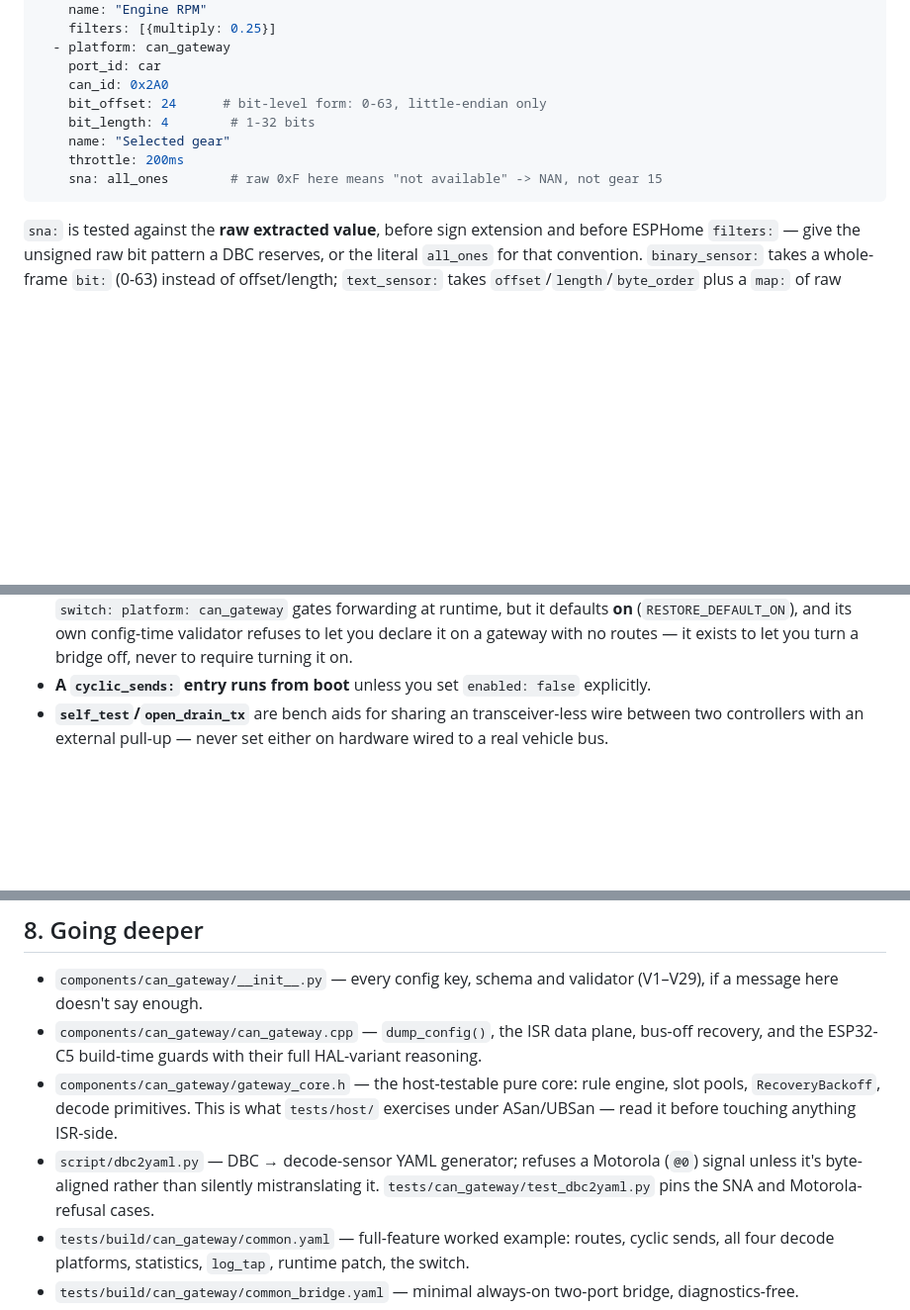
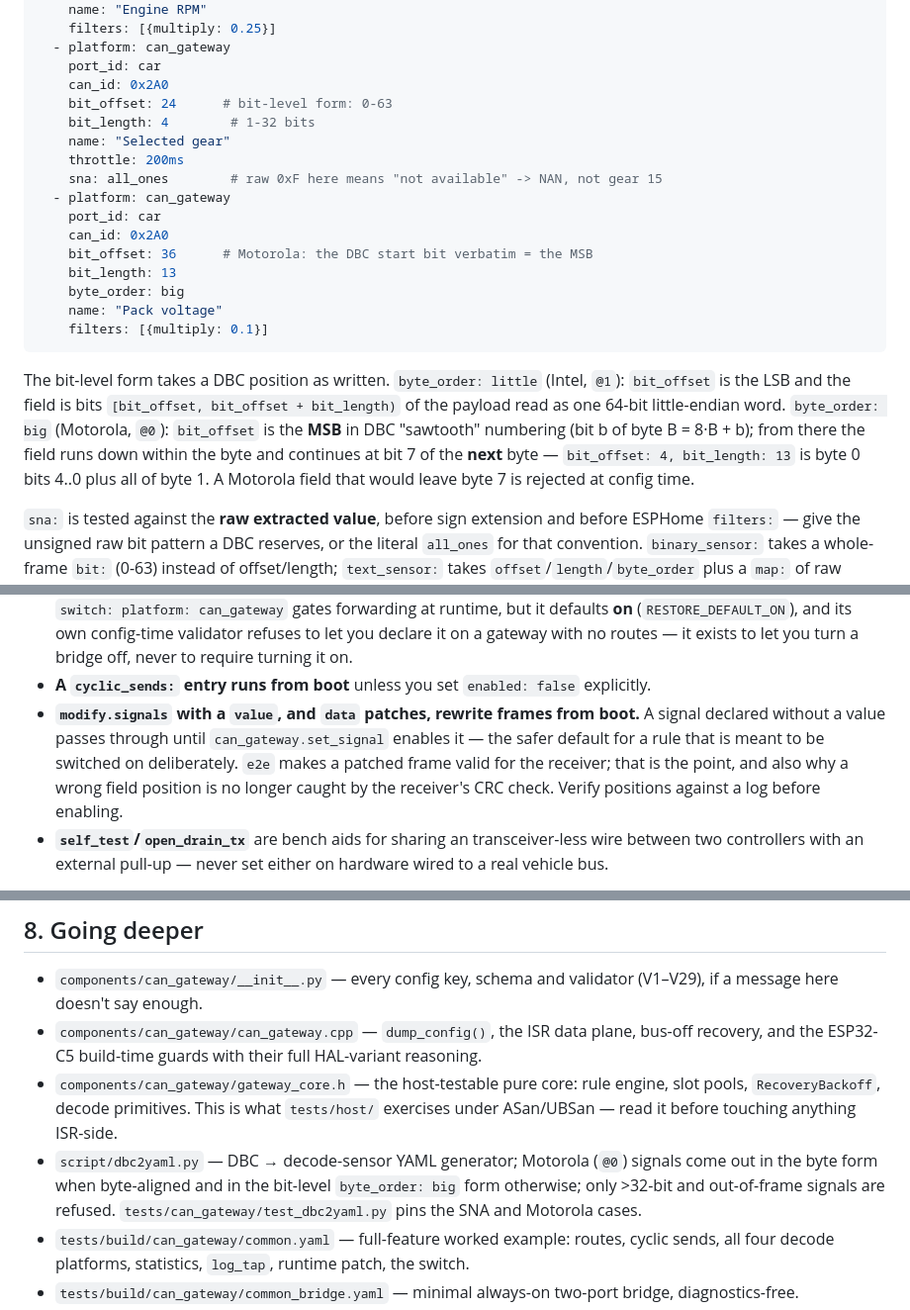
Before and after one commit to kipp-ing/ESPCars, a Markdown page: docs/can_gateway-user-guide.md, 3 parts joined by grey strips. Shown at 99% size. Drawn GitHub-style; blank space fills up the shorter version.

````diff
--- a/docs/can_gateway-user-guide.md
+++ b/docs/can_gateway-user-guide.md
@@ -120,12 +120,29 @@ sensor:
   - platform: can_gateway
     port_id: car
     can_id: 0x2A0
-    bit_offset: 24      # bit-level form: 0-63, little-endian only
+    bit_offset: 24      # bit-level form: 0-63
     bit_length: 4        # 1-32 bits
     name: "Selected gear"
     throttle: 200ms
     sna: all_ones        # raw 0xF here means "not available" -> NAN, not gear 15
+  - platform: can_gateway
+    port_id: car
+    can_id: 0x2A0
+    bit_offset: 36      # Motorola: the DBC start bit verbatim = the MSB
+    bit_length: 13
+    byte_order: big
+    name: "Pack voltage"
+    filters: [{multiply: 0.1}]
 ```
+
+The bit-level form takes a DBC position as written. `byte_order: little`
+(Intel, `@1`): `bit_offset` is the LSB and the field is bits
+`[bit_offset, bit_offset + bit_length)` of the payload read as one 64-bit
+little-endian word. `byte_order: big` (Motorola, `@0`): `bit_offset` is the
+**MSB** in DBC "sawtooth" numbering (bit b of byte B = 8·B + b); from there
+the field runs down within the byte and continues at bit 7 of the **next**
+byte — `bit_offset: 4, bit_length: 13` is byte 0 bits 4..0 plus all of byte 1.
+A Motorola field that would leave byte 7 is rejected at config time.
 
 `sna:` is tested against the **raw extracted value**, before sign extension
 and before ESPHome `filters:` — give the unsigned raw bit pattern a DBC
@@ -593,6 +674,13 @@ declare:
   turning it on.
 - **A `cyclic_sends:` entry runs from boot** unless you set `enabled:
   false` explicitly.
+- **`modify.signals` with a `value`, and `data` patches, rewrite frames from
+  boot.** A signal declared without a value passes through until
+  `can_gateway.set_signal` enables it — the safer default for a rule that is
+  meant to be switched on deliberately. `e2e` makes a patched frame valid for
+  the receiver; that is the point, and also why a wrong field position is
+  no longer caught by the receiver's CRC check. Verify positions against a
+  log before enabling.
 - **`self_test`/`open_drain_tx`** are bench aids for sharing an
   transceiver-less wire between two controllers with an external pull-up —
   never set either on hardware wired to a real vehicle bus.
@@ -637,10 +725,10 @@ and the log.
   rule engine, slot pools, `RecoveryBackoff`, decode primitives. This is
   what `tests/host/` exercises under ASan/UBSan — read it before touching
   anything ISR-side.
-- `script/dbc2yaml.py` — DBC → decode-sensor YAML generator; refuses a
-  Motorola (`@0`) signal unless it's byte-aligned rather than silently
-  mistranslating it. `tests/can_gateway/test_dbc2yaml.py` pins the SNA and
-  Motorola-refusal cases.
+- `script/dbc2yaml.py` — DBC → decode-sensor YAML generator; Motorola (`@0`)
+  signals come out in the byte form when byte-aligned and in the bit-level
+  `byte_order: big` form otherwise; only >32-bit and out-of-frame signals are
+  refused. `tests/can_gateway/test_dbc2yaml.py` pins the SNA and Motorola cases.
 - `tests/build/can_gateway/common.yaml` — full-feature worked example:
   routes, cyclic sends, all four decode platforms, statistics, `log_tap`,
   runtime patch, the switch.
````
Also changed, not shown: other parts of docs/can_gateway-user-guide.md (+68 -4 lines).
